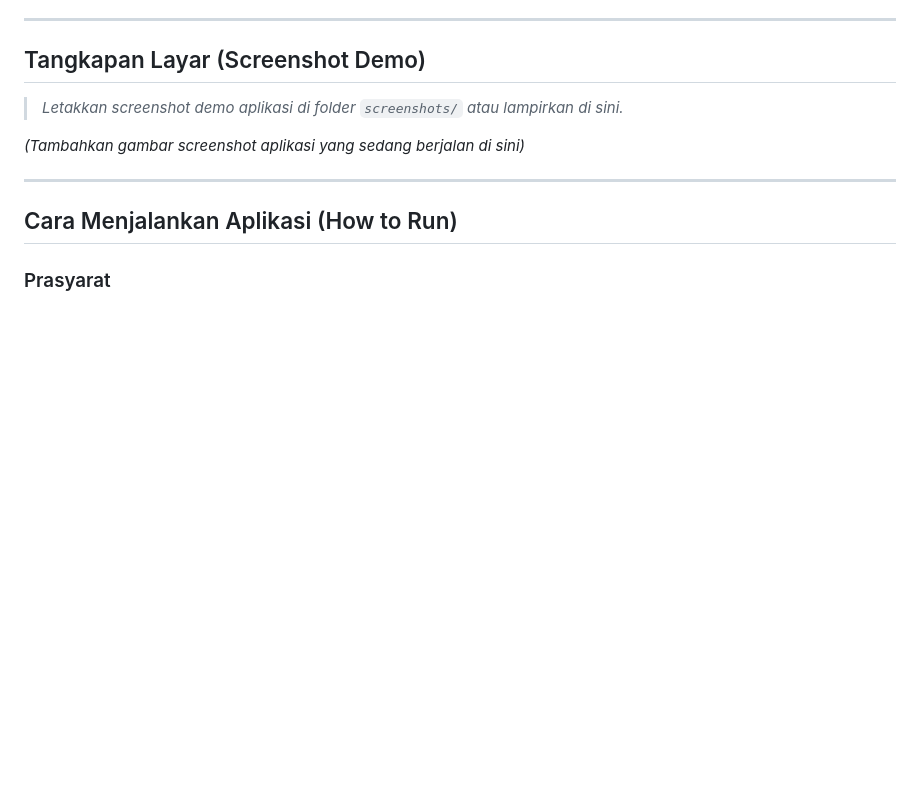
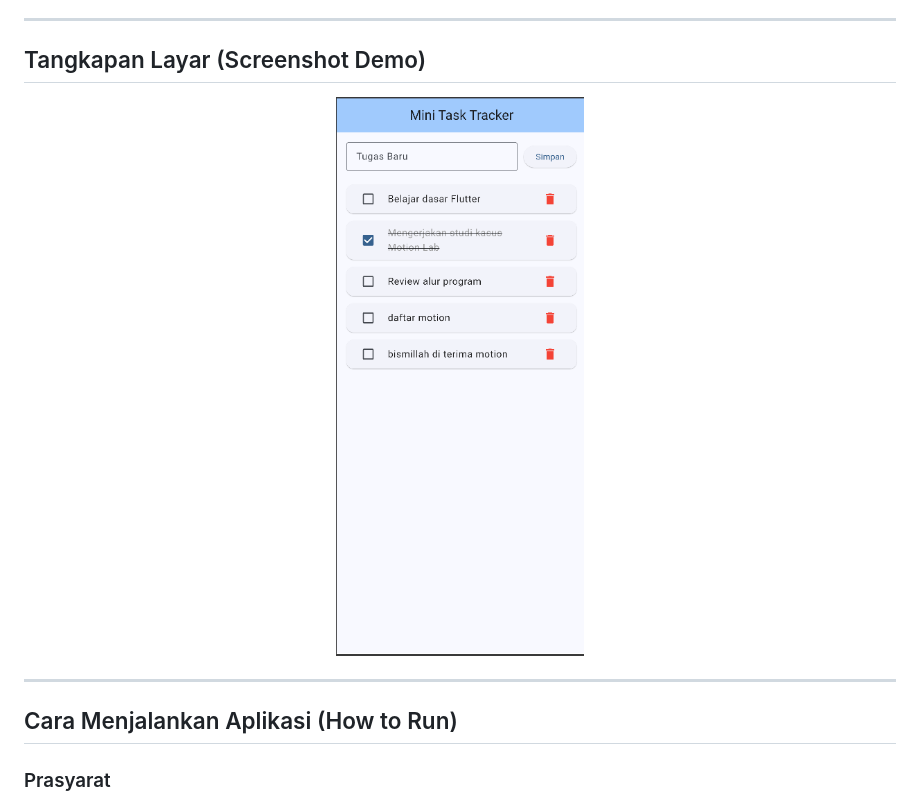
Before and after one commit to gilangggra/study-case-motionlab, a Markdown page: README.md, the part around the change. Rendered like a GitHub page; pictures changed too: screenshots/demo.png (added); blank space fills up the shorter version.

Commit message:
docs: add application screenshot to README

```diff
--- a/README.md
+++ b/README.md
@@ -21,9 +21,9 @@ Aplikasi mobile sederhana 1 halaman berbasis Flutter untuk mencatat daftar tugas
 ---
 
 ## Tangkapan Layar (Screenshot Demo)
-> *Letakkan screenshot demo aplikasi di folder `screenshots/` atau lampirkan di sini.*
-
-*(Tambahkan gambar screenshot aplikasi yang sedang berjalan di sini)*
+<p align="center">
+  <img src="screenshots/demo.png" alt="Demo Aplikasi Mini Task Tracker" width="320"/>
+</p>
 
 ---
 
```
